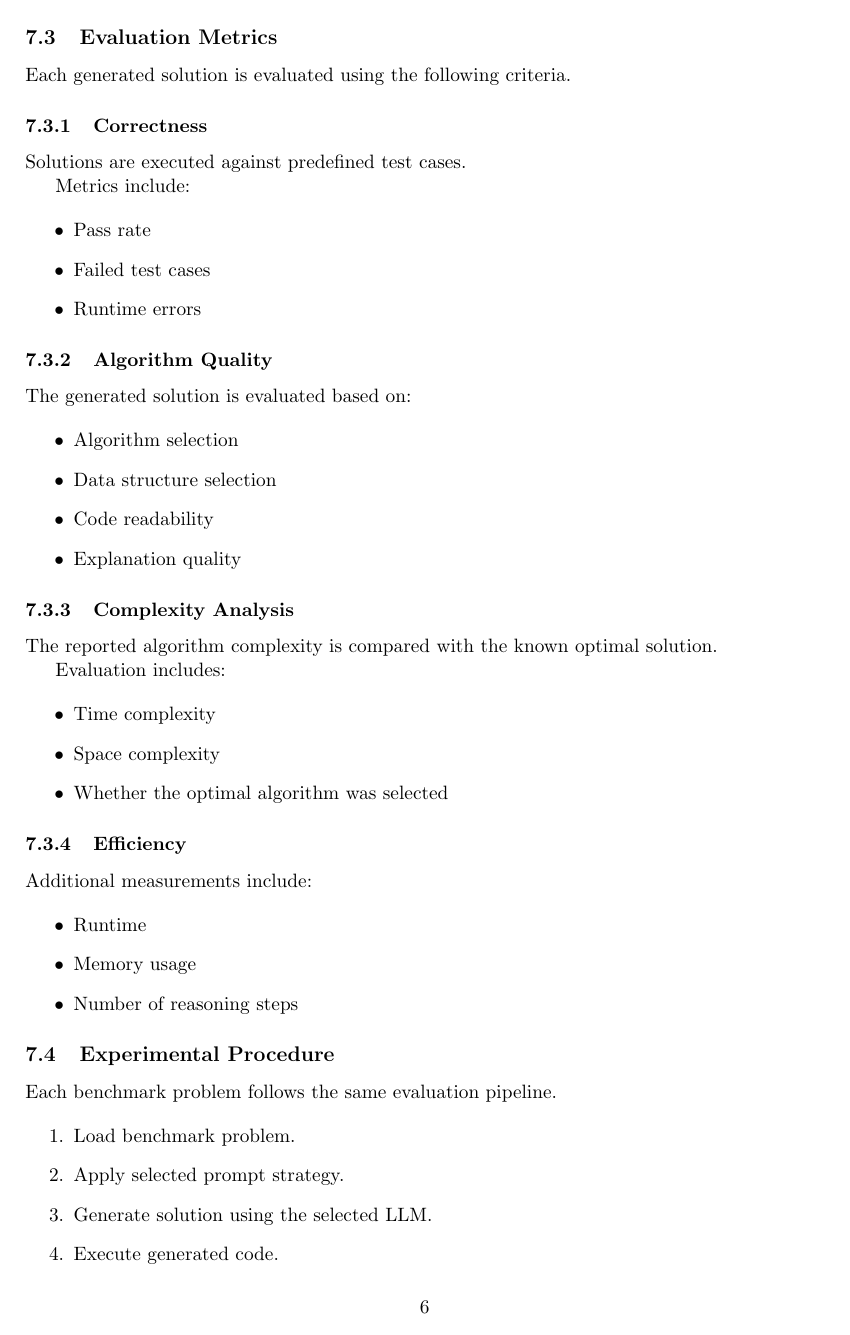
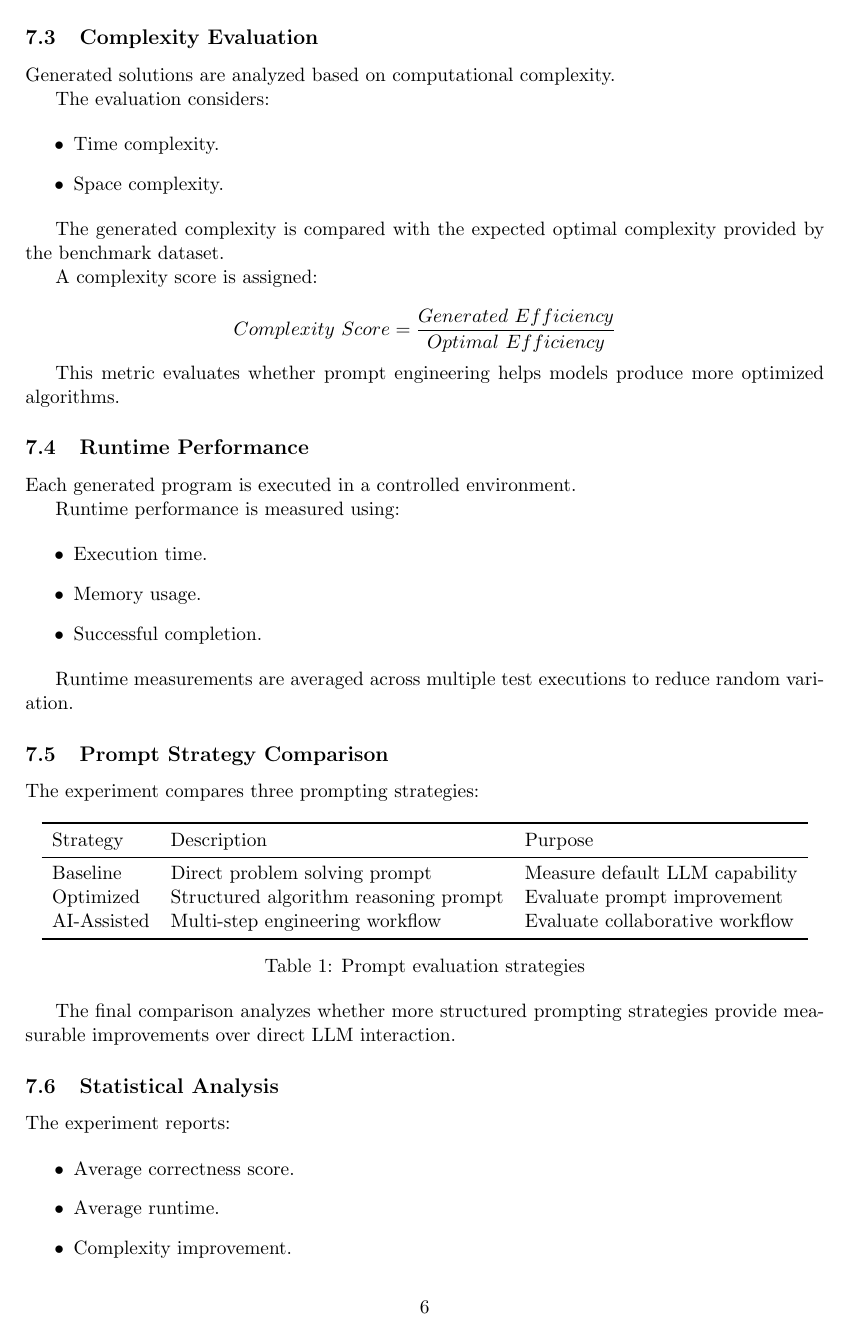
Before and after one commit to Qiuchunru/LeetCode-to-Prompt-Engineering, a LaTeX paper (paper/main.tex, which reads paper/sections/evaluation_methodology.tex): page 6 of 15. Compiled offline with pdfLaTeX.

Commit message:
Update evaluation_methodology.tex

```diff
--- a/paper/sections/evaluation_methodology.tex
+++ b/paper/sections/evaluation_methodology.tex
@@ -56,80 +54,124 @@ Problems are selected from Easy, Medium, and Hard difficulty levels.
 
-\subsection{Evaluation Metrics}
+For example, a solution using a hash table for a two-sum problem is considered
+more appropriate than a brute-force nested loop solution.
 
-Each generated solution is evaluated using the following criteria.
 
-\subsubsection{Correctness}
 
-Solutions are executed against predefined test cases.
+\subsection{Complexity Evaluation}
 
-Metrics include:
+
+Generated solutions are analyzed based on computational complexity.
+
+
+The evaluation considers:
+
 
 \begin{itemize}
 
-\item Pass rate
+\item Time complexity.
 
-\item Failed test cases
-
-\item Runtime errors
+\item Space complexity.
 
 \end{itemize}
 
-\subsubsection{Algorithm Quality}
 
-The generated solution is evaluated based on:
+The generated complexity is compared with the expected optimal complexity
+provided by the benchmark dataset.
+
+
+A complexity score is assigned:
+
+
+\[
+Complexity\ Score =
+\frac{Generated\ Efficiency}{Optimal\ Efficiency}
+\]
+
+
+This metric evaluates whether prompt engineering helps models produce more
+optimized algorithms.
+
+
+
+\subsection{Runtime Performance}
+
+
+Each generated program is executed in a controlled environment.
+
+
+Runtime performance is measured using:
 
 \begin{itemize}
 
-\item Algorithm selection
+\item Execution time.
 
-\item Data structure selection
+\item Memory usage.
 
-\item Code readability
-
-\item Explanation quality
+\item Successful completion.
 
 \end{itemize}
 
-\subsubsection{Complexity Analysis}
 
-The reported algorithm complexity is compared with the known optimal solution.
+Runtime measurements are averaged across multiple test executions to reduce
+random variation.
 
-Evaluation includes:
+
+
+\subsection{Prompt Strategy Comparison}
+
+
+The experiment compares three prompting strategies:
+
+
+\begin{table}[h]
+
+\centering
+
+\begin{tabular}{lll}
+
+\toprule
+
+Strategy & Description & Purpose \\
+
+\midrule
+
+Baseline & Direct problem solving prompt & Measure default LLM capability \\
+
+Optimized & Structured algorithm reasoning prompt & Evaluate prompt improvement \\
+
+AI-Assisted & Multi-step engineering workflow & Evaluate collaborative workflow \\
+
+\bottomrule
+
+\end{tabular}
+
+
+\caption{Prompt evaluation strategies}
+
+\end{table}
+
+
+
+The final comparison analyzes whether more structured prompting strategies
+provide measurable improvements over direct LLM interaction.
+
+
+
+\subsection{Statistical Analysis}
+
+
+The experiment reports:
 
 \begin{itemize}
 
-\item Time complexity
+\item Average correctness score.
 
-\item Space complexity
+\item Average runtime.
 
-\item Whether the optimal algorithm was selected
+\item Complexity improvement.
+
+\item Performance differences among prompt strategies.
 
 \end{itemize}
 
-\subsubsection{Efficiency}
 
-Additional measurements include:
-
-\begin{itemize}
-
-\item Runtime
-
-\item Memory usage
-
-\item Number of reasoning steps
-
-\end{itemize}
-
-\subsection{Experimental Procedure}
-
-Each benchmark problem follows the same evaluation pipeline.
-
-\begin{enumerate}
-
-\item Load benchmark problem.
-
-\item Apply selected prompt strategy.
-
-\item Generate solution using the selected LLM.
-
-\item Execute generated code.
```
Also changed, not shown: paper/sections/evaluation_methodology.tex (88 more changed lines).
